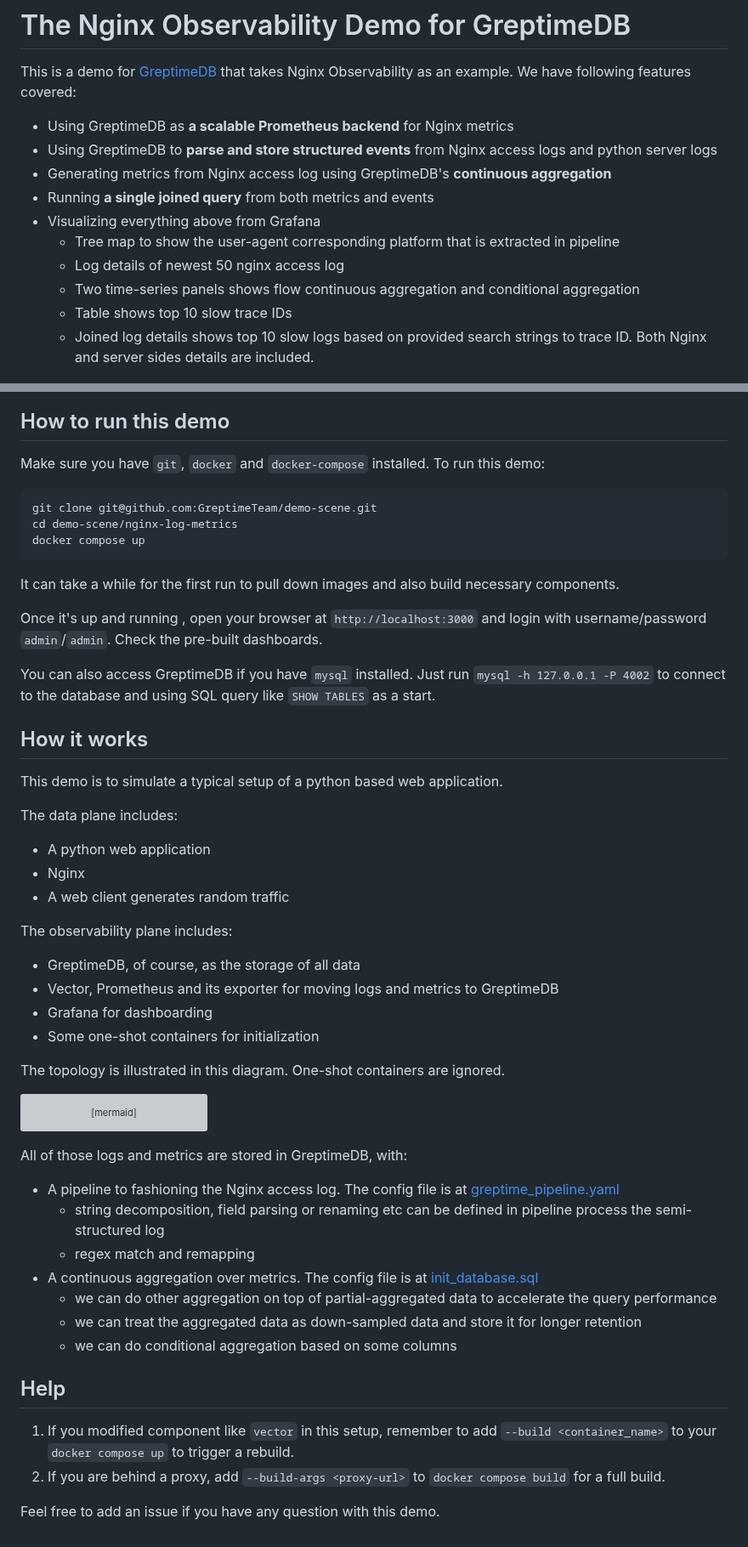
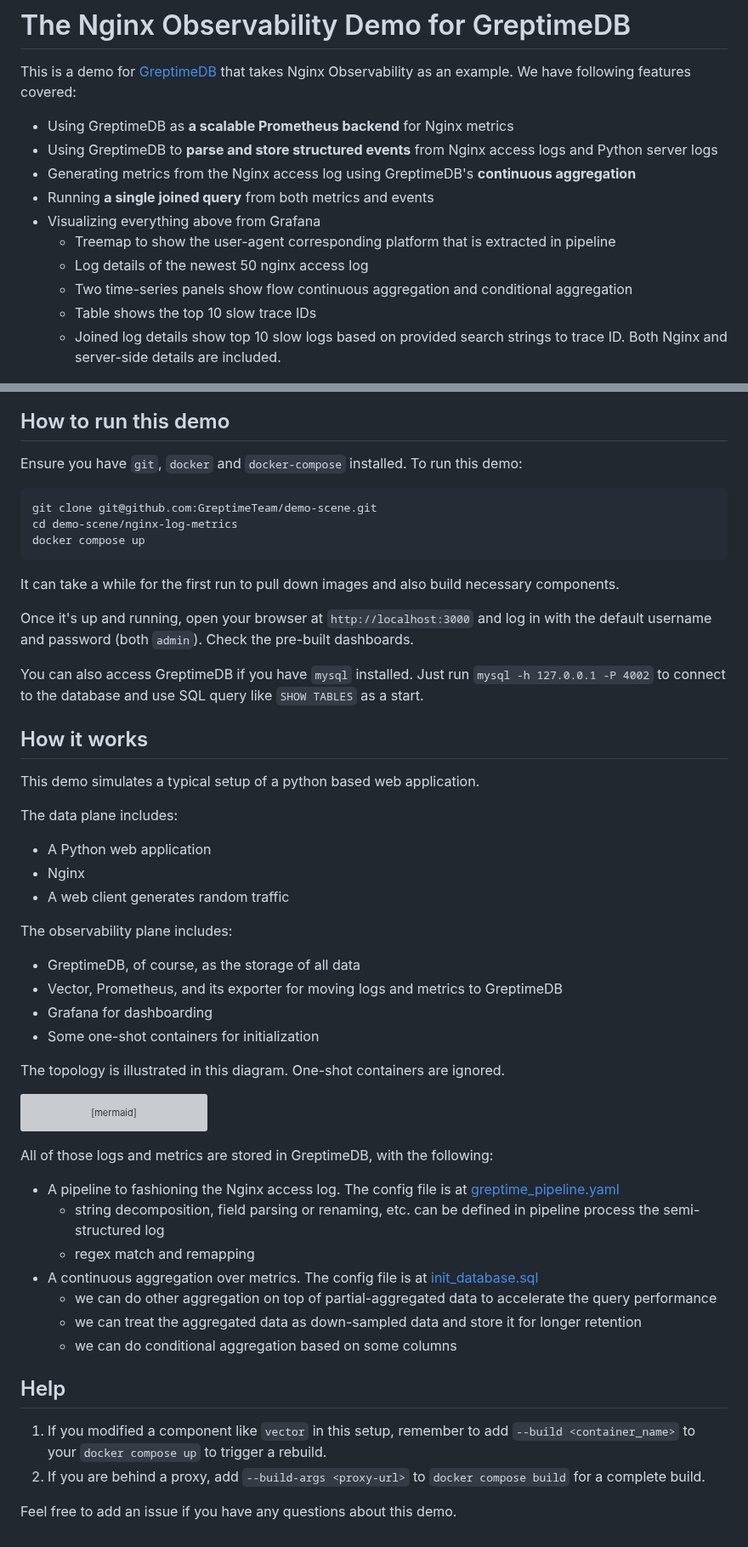
Before and after one commit to GreptimeTeam/demo-scene, a Markdown page: nginx-log-metrics/README.md, 2 parts joined by grey strips. Shown at 85% size. Rendered like a GitHub page; grey boxes are pictures that could not be loaded.

````diff
--- a/nginx-log-metrics/README.md
+++ b/nginx-log-metrics/README.md
@@ -5,25 +5,25 @@ takes Nginx Observability as an example. We have following features covered:
 
 - Using GreptimeDB as **a scalable Prometheus backend** for Nginx metrics
 - Using GreptimeDB to **parse and store structured events** from Nginx access
-  logs and python server logs
-- Generating metrics from Nginx access log using GreptimeDB's **continuous
+  logs and Python server logs
+- Generating metrics from the Nginx access log using GreptimeDB's **continuous
   aggregation**
 - Running **a single joined query** from both metrics and events
 - Visualizing everything above from Grafana
-  - Tree map to show the user-agent corresponding platform that is extracted
+  - Treemap to show the user-agent corresponding platform that is extracted
     in pipeline
-  - Log details of newest 50 nginx access log
-  - Two time-series panels shows flow continuous aggregation and conditional
+  - Log details of the newest 50 nginx access log
+  - Two time-series panels show flow continuous aggregation and conditional
     aggregation
-  - Table shows top 10 slow trace IDs
-  - Joined log details shows top 10 slow logs based on provided search strings
-    to trace ID. Both Nginx and server sides details are included.
+  - Table shows the top 10 slow trace IDs
+  - Joined log details show top 10 slow logs based on provided search strings
+    to trace ID. Both Nginx and server-side details are included.
 
 ![screenshot](screenshot.png)
 
 ## How to run this demo
 
-Make sure you have `git`, `docker` and `docker-compose` installed. To run this
+Ensure you have `git`, `docker` and `docker-compose` installed. To run this
 demo:
 
 ```shell
@@ -35,27 +35,27 @@ docker compose up
 It can take a while for the first run to pull down images and also build
 necessary components.
 
-Once it's up and running , open your browser at `http://localhost:3000` and
-login with username/password `admin`/`admin`. Check the pre-built dashboards.
+Once it's up and running, open your browser at `http://localhost:3000` and
+log in with the default username and password (both `admin`). Check the pre-built dashboards.
 
-You can also access GreptimeDB if you have `mysql` installed. Just run `mysql -h
-127.0.0.1 -P 4002` to connect to the database and using SQL query like `SHOW
-TABLES` as a start.
+You can also access GreptimeDB if you have `mysql` installed. Just run
+`mysql -h 127.0.0.1 -P 4002` to connect to the database and use SQL query
+like `SHOW TABLES` as a start.
 
 ## How it works
 
-This demo is to simulate a typical setup of a python based web application.
+This demo simulates a typical setup of a python based web application.
 
 The data plane includes:
 
-- A python web application
+- A Python web application
 - Nginx
 - A web client generates random traffic
 
 The observability plane includes:
 
 - GreptimeDB, of course, as the storage of all data
-- Vector, Prometheus and its exporter for moving logs and metrics to
+- Vector, Prometheus, and its exporter for moving logs and metrics to
   GreptimeDB
 - Grafana for dashboarding
 - Some one-shot containers for initialization
@@ -87,11 +87,11 @@ flowchart LR
   class greptimedb,grafana,nginx_exporter,prometheus,vector o11yplane
 ```
 
-All of those logs and metrics are stored in GreptimeDB, with:
+All of those logs and metrics are stored in GreptimeDB, with the following:
 
 - A pipeline to fashioning the Nginx access log. The config file is at
   [greptime_pipeline.yaml](./config_data/greptime_pipeline.yaml)
-  - string decomposition, field parsing or renaming etc can be defined in
+  - string decomposition, field parsing or renaming, etc. can be defined in
     pipeline process the semi-structured log
   - regex match and remapping
 - A continuous aggregation over metrics. The config file is at
@@ -104,9 +104,9 @@ All of those logs and metrics are stored in GreptimeDB, with:
 
 ## Help
 
-1. If you modified component like `vector` in this setup, remember to add
+1. If you modified a component like `vector` in this setup, remember to add
    `--build <container_name>` to your `docker compose up` to trigger a rebuild.
-2. If you are behind a proxy, add `--build-args <proxy-url>` to `docker compose
-   build` for a full build.
+2. If you are behind a proxy, add `--build-args <proxy-url>` to `docker compose build`
+   for a complete build.
 
-Feel free to add an issue if you have any question with this demo.
+Feel free to add an issue if you have any questions about this demo.
````
